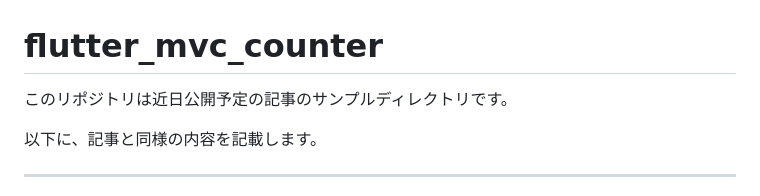
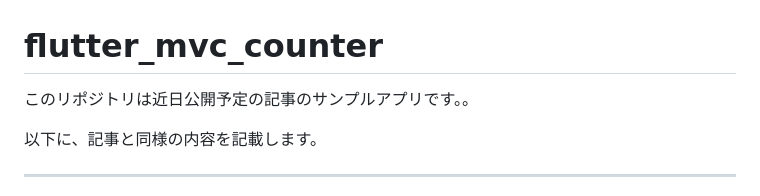
Before and after one commit to kosukesaigusa/flutter-mvc-counter, a Markdown page: README.md, the part around the change. GitHub-like rendering.

```diff
--- a/README.md
+++ b/README.md
@@ -1,6 +1,6 @@
 # flutter_mvc_counter
 
-このリポジトリは近日公開予定の記事のサンプルディレクトリです。
+このリポジトリは近日公開予定の記事のサンプルアプリです。。
 
 以下に、記事と同様の内容を記載します。
 
```
